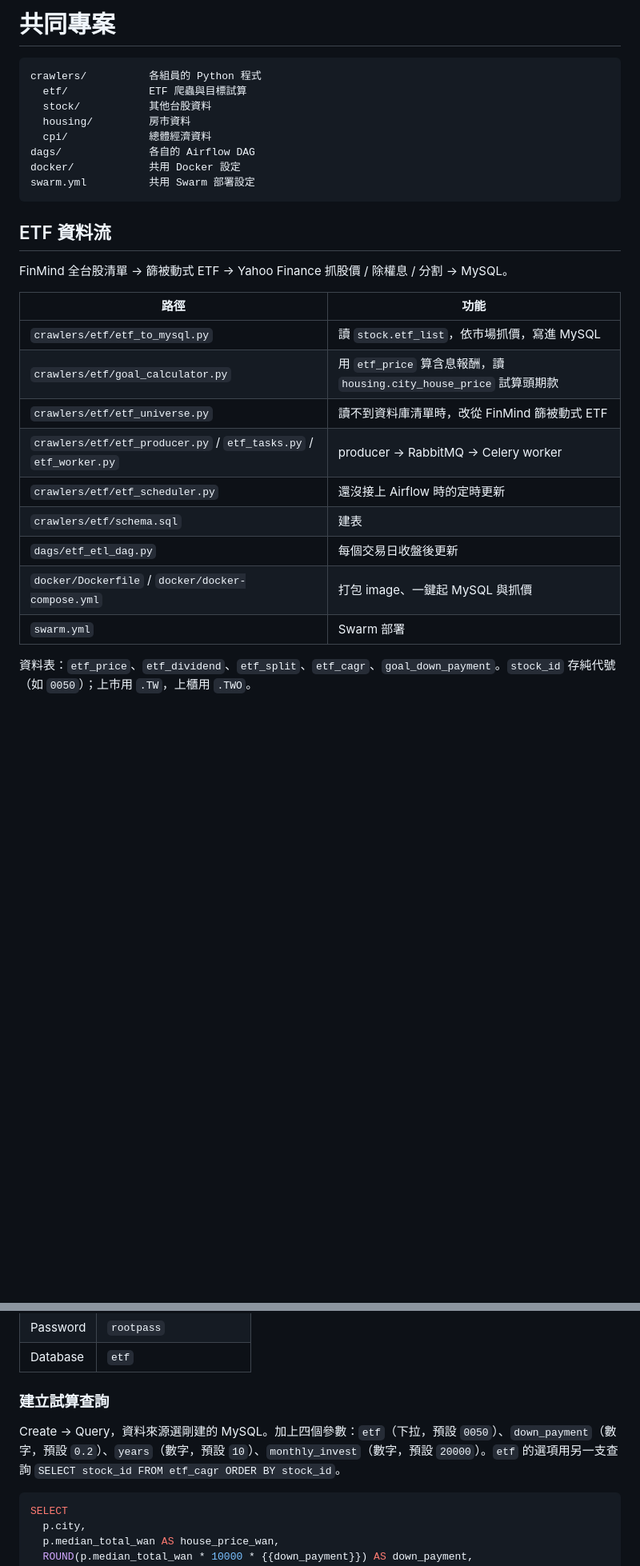
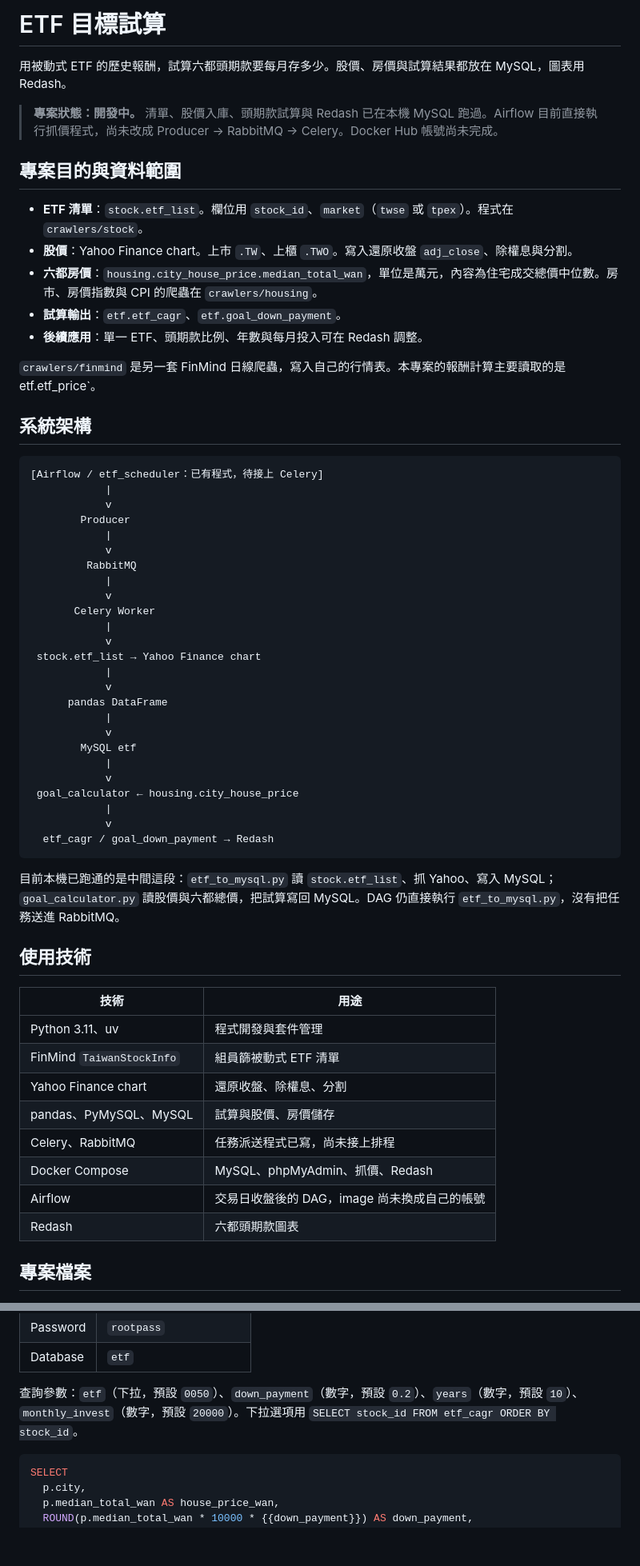
Before and after one commit to tibameDataEngineer1150701/etf-goal-calculator, a Markdown page: README.md, 2 parts joined by grey strips. Shown at 80% size. GitHub-like rendering; blank space fills up the shorter version.

````diff
--- a/README.md
+++ b/README.md
@@ -1,31 +1,63 @@
-# 共同專案
+# ETF 目標試算
 
-```
-crawlers/          各組員的 Python 程式
-  etf/             ETF 爬蟲與目標試算
-  stock/           其他台股資料
-  housing/         房市資料
-  cpi/             總體經濟資料
-dags/              各自的 Airflow DAG
-docker/            共用 Docker 設定
-swarm.yml          共用 Swarm 部署設定
+用被動式 ETF 的歷史報酬，試算六都頭期款要每月存多少。股價、房價與試算結果都放在 MySQL，圖表用 Redash。
+
+> **專案狀態：開發中。** 清單、股價入庫、頭期款試算與 Redash 已在本機 MySQL 跑過。Airflow 目前直接執行抓價程式，尚未改成 Producer → RabbitMQ → Celery。Docker Hub 帳號尚未完成。
+
+## 專案目的與資料範圍
+
+- **ETF 清單**：`stock.etf_list`。欄位用 `stock_id`、`market`（`twse` 或 `tpex`）。程式在 `crawlers/stock`。
+- **股價**：Yahoo Finance chart。上市 `.TW`、上櫃 `.TWO`。寫入還原收盤 `adj_close`、除權息與分割。
+- **六都房價**：`housing.city_house_price.median_total_wan`，單位是萬元，內容為住宅成交總價中位數。房市、房價指數與 CPI 的爬蟲在 `crawlers/housing`。
+- **試算輸出**：`etf.etf_cagr`、`etf.goal_down_payment`。
+- **後續應用**：單一 ETF、頭期款比例、年數與每月投入可在 Redash 調整。
+
+`crawlers/finmind` 是另一套 FinMind 日線爬蟲，寫入自己的行情表。本專案的報酬計算主要讀取的是etf.etf_price`。
+
+## 系統架構
+
+```text
+[Airflow / etf_scheduler：已有程式，待接上 Celery]
+            |
+            v
+        Producer
+            |
+            v
+         RabbitMQ
+            |
+            v
+       Celery Worker
+            |
+            v
+ stock.etf_list → Yahoo Finance chart
+            |
+            v
+      pandas DataFrame
+            |
+            v
+        MySQL etf
+            |
+            v
+ goal_calculator ← housing.city_house_price
+            |
+            v
+  etf_cagr / goal_down_payment → Redash
 ```
 
-## ETF 資料流
+目前本機已跑通的是中間這段：`etf_to_mysql.py` 讀 `stock.etf_list`、抓 Yahoo、寫入 MySQL；`goal_calculator.py` 讀股價與六都總價，把試算寫回 MySQL。DAG 仍直接執行 `etf_to_mysql.py`，沒有把任務送進 RabbitMQ。
 
-FinMind 全台股清單 → 篩被動式 ETF → Yahoo Finance 抓股價 / 除權息 / 分割 → MySQL。
+## 使用技術
 
-| 路徑 | 功能 |
-|------|------|
-| `crawlers/etf/etf_to_mysql.py` | 讀 `stock.etf_list`，依市場抓價，寫進 MySQL |
-| `crawlers/etf/goal_calculator.py` | 用 `etf_price` 算含息報酬，讀 `housing.city_house_price` 試算頭期款 |
-| `crawlers/etf/etf_universe.py` | 讀不到資料庫清單時，改從 FinMind 篩被動式 ETF |
-| `crawlers/etf/etf_producer.py` / `etf_tasks.py` / `etf_worker.py` | producer → RabbitMQ → Celery worker |
-| `crawlers/etf/etf_scheduler.py` | 還沒接上 Airflow 時的定時更新 |
-| `crawlers/etf/schema.sql` | 建表 |
-| `dags/etf_etl_dag.py` | 每個交易日收盤後更新 |
-| `docker/Dockerfile` / `docker/docker-compose.yml` | 打包 image、一鍵起 MySQL 與抓價 |
-| `swarm.yml` | Swarm 部署 |
+| 技術 | 用途 |
+| --- | --- |
+| Python 3.11、uv | 程式開發與套件管理 |
+| FinMind `TaiwanStockInfo` | 組員篩被動式 ETF 清單 |
+| Yahoo Finance chart | 還原收盤、除權息、分割 |
+| pandas、PyMySQL、MySQL | 試算與股價、房價儲存 |
+| Celery、RabbitMQ | 任務派送程式已寫，尚未接上排程 |
+| Docker Compose | MySQL、phpMyAdmin、抓價、Redash |
+| Airflow | 交易日收盤後的 DAG，image 尚未換成自己的帳號 |
+| Redash | 六都頭期款圖表 |
 
-資料表：`etf_price`、`etf_dividend`、`etf_split`、`etf_cagr`、`goal_down_payment`。`stock_id` 存純代號（如 `0050`）；上市用 `.TW`，上櫃用 `.TWO`。
+## 專案檔案
 
@@ -100,9 +152,7 @@ Settings → Data Sources → New Data Source → MySQL。
 | Password | `rootpass` |
 | Database | `etf` |
 
-### 建立試算查詢
-
-Create → Query，資料來源選剛建的 MySQL。加上四個參數：`etf`（下拉，預設 `0050`）、`down_payment`（數字，預設 `0.2`）、`years`（數字，預設 `10`）、`monthly_invest`（數字，預設 `20000`）。`etf` 的選項用另一支查詢 `SELECT stock_id FROM etf_cagr ORDER BY stock_id`。
+查詢參數：`etf`（下拉，預設 `0050`）、`down_payment`（數字，預設 `0.2`）、`years`（數字，預設 `10`）、`monthly_invest`（數字，預設 `20000`）。下拉選項用 `SELECT stock_id FROM etf_cagr ORDER BY stock_id`。
 
 ```sql
 SELECT
````
Also changed, not shown: other parts of README.md (+117 -45 lines).
